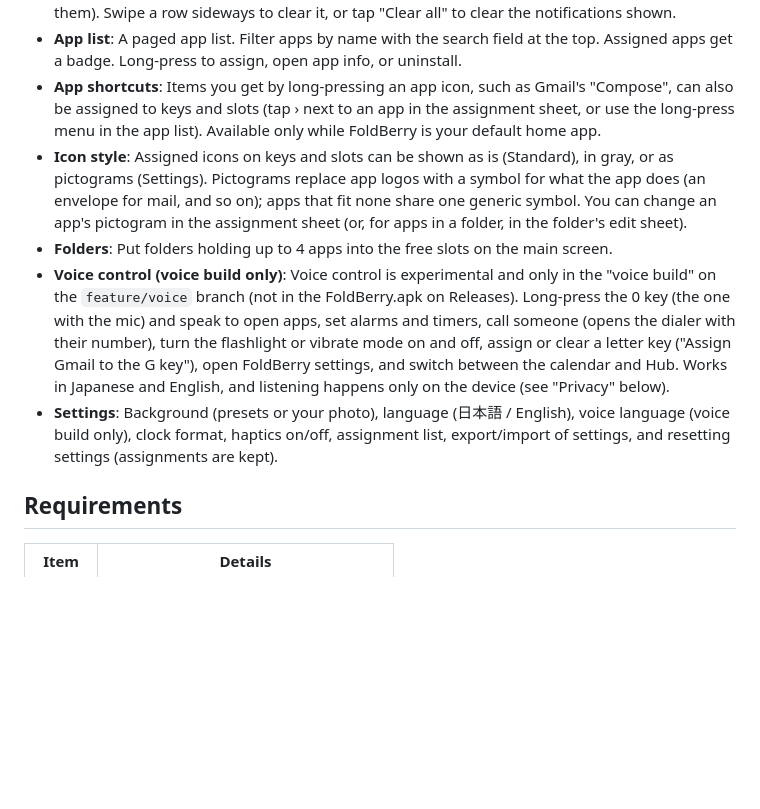
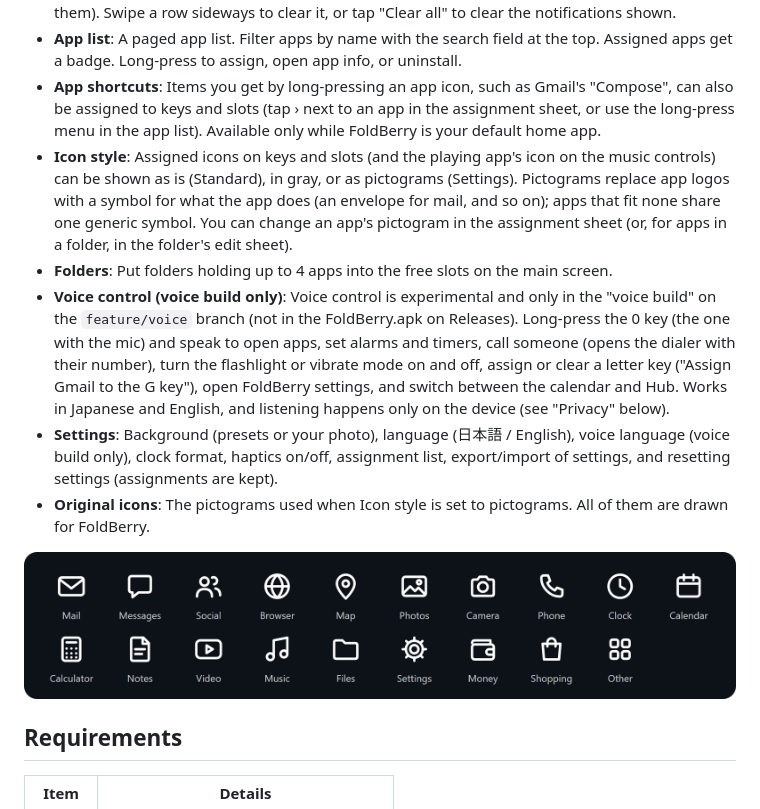
Before and after one commit to huskyvoice/foldberry, a Markdown page: README.en.md, the part around the change. GitHub-like rendering; pictures changed too: screenshots/pictograms-en.png (added); blank space fills up the shorter version.

```diff
--- a/README.en.md
+++ b/README.en.md
@@ -30,10 +30,15 @@ The physical-style QWERTY keyboard drawn on screen is not for typing — each ke
 - **Hub**: Show your notification list in place of the calendar (swipe the header down to flip between them). Swipe a row sideways to clear it, or tap "Clear all" to clear the notifications shown.
 - **App list**: A paged app list. Filter apps by name with the search field at the top. Assigned apps get a badge. Long-press to assign, open app info, or uninstall.
 - **App shortcuts**: Items you get by long-pressing an app icon, such as Gmail's "Compose", can also be assigned to keys and slots (tap › next to an app in the assignment sheet, or use the long-press menu in the app list). Available only while FoldBerry is your default home app.
-- **Icon style**: Assigned icons on keys and slots can be shown as is (Standard), in gray, or as pictograms (Settings). Pictograms replace app logos with a symbol for what the app does (an envelope for mail, and so on); apps that fit none share one generic symbol. You can change an app's pictogram in the assignment sheet (or, for apps in a folder, in the folder's edit sheet).
+- **Icon style**: Assigned icons on keys and slots (and the playing app's icon on the music controls) can be shown as is (Standard), in gray, or as pictograms (Settings). Pictograms replace app logos with a symbol for what the app does (an envelope for mail, and so on); apps that fit none share one generic symbol. You can change an app's pictogram in the assignment sheet (or, for apps in a folder, in the folder's edit sheet).
 - **Folders**: Put folders holding up to 4 apps into the free slots on the main screen.
 - **Voice control (voice build only)**: Voice control is experimental and only in the "voice build" on the `feature/voice` branch (not in the FoldBerry.apk on Releases). Long-press the 0 key (the one with the mic) and speak to open apps, set alarms and timers, call someone (opens the dialer with their number), turn the flashlight or vibrate mode on and off, assign or clear a letter key ("Assign Gmail to the G key"), open FoldBerry settings, and switch between the calendar and Hub. Works in Japanese and English, and listening happens only on the device (see "Privacy" below).
 - **Settings**: Background (presets or your photo), language (日本語 / English), voice language (voice build only), clock format, haptics on/off, assignment list, export/import of settings, and resetting settings (assignments are kept).
+- **Original icons**: The pictograms used when Icon style is set to pictograms. All of them are drawn for FoldBerry.
+
+<p align="center">
+  <img src="screenshots/pictograms-en.png" alt="List of pictograms" width="872">
+</p>
 
 ## Requirements
 
```
Also changed, not shown: README.md (+6 -1 lines), screenshots/pictograms.png (added), 9 other files.
